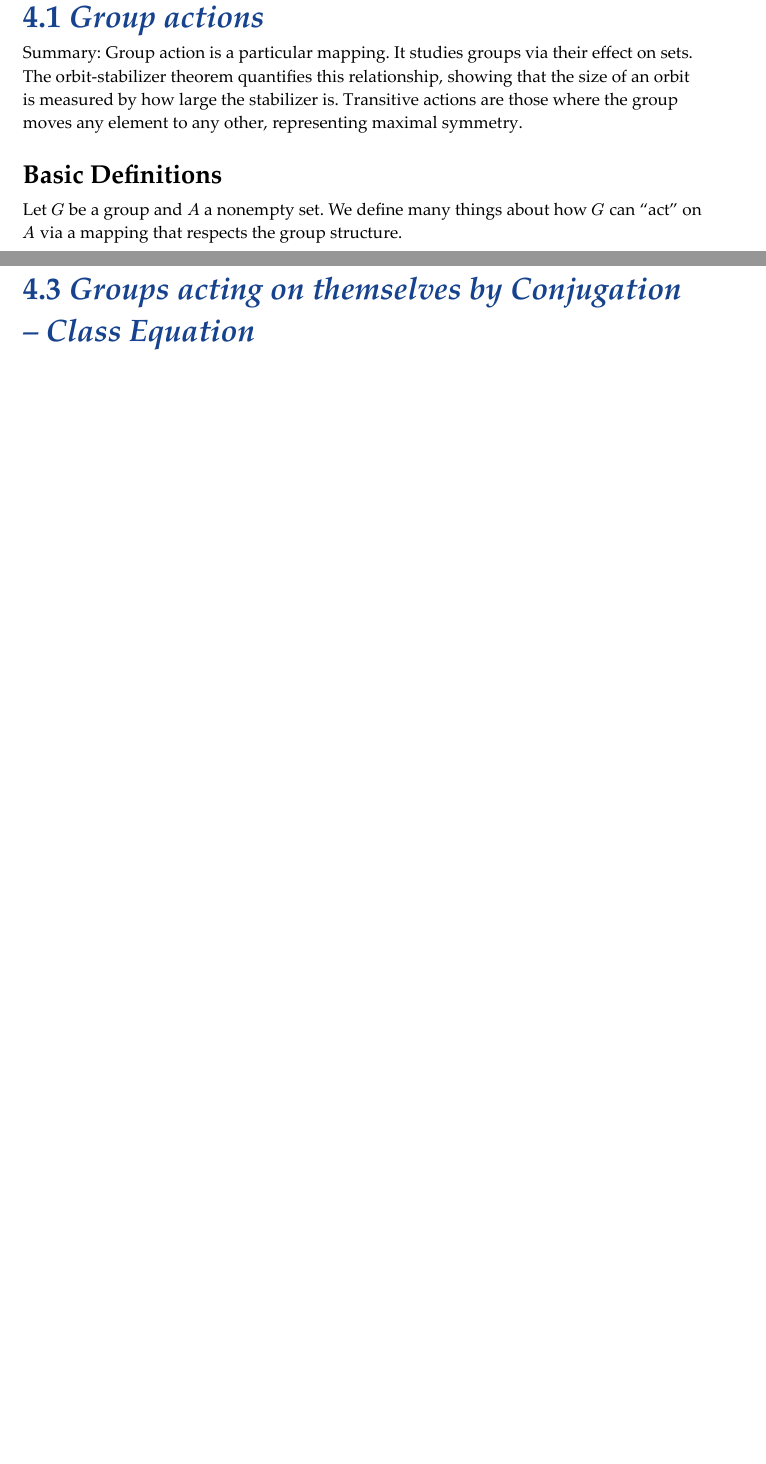
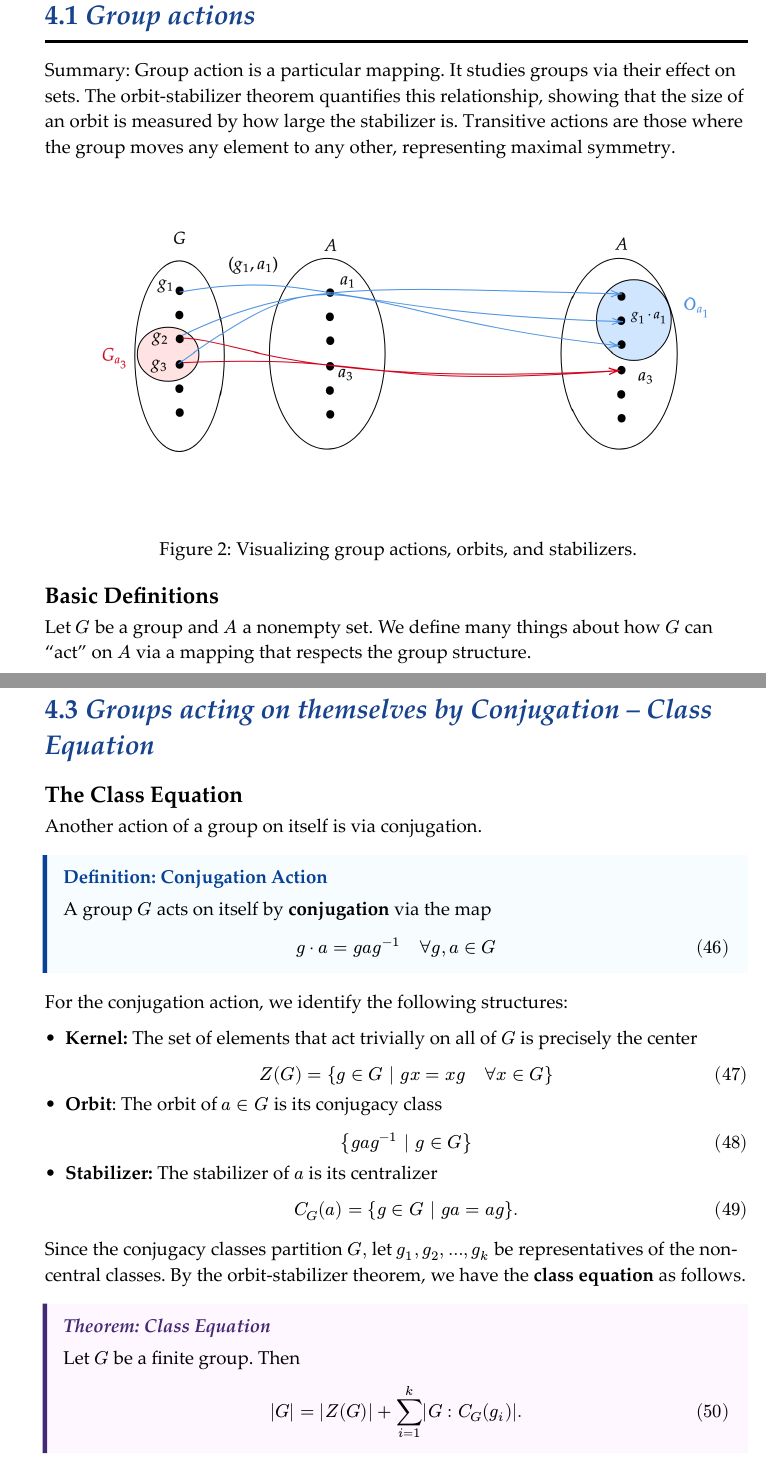
Before and after one commit to HarryLuoo/25fall, a Typst document (math541/Notes_math541.typ, which reads math541/note_p2.typ): two parts of pages 14 and 16 of 18 before the commit and two parts of pages 14 and 17 of 19 after it, joined at a grey line, cut so that both start at the same text, the shorter picture padded with empty space. The pictures show the PDF file math541/Notes_math541.pdf that the author committed with the source.

Commit message:
541note updates

```diff
--- a/math541/note_p2.typ
+++ b/math541/note_p2.typ
@@ -446,7 +448,34 @@ where $g a$ is the product in the group $G.$]
 
 == 4.3 _Groups acting on themselves by Conjugation -- Class Equation_
 
+=== The Class Equation
 
+Another action of a group on itself is via conjugation.
+#definition[Conjugation Action][
+  A group $G$ acts on itself by *conjugation* via the map $
+  g dot a = g a g^(-1) quad forall g, a in G
+  $
+]
+
+For the conjugation action, we identify the following structures:
+
+- *Kernel:* The set of elements that act trivially on all of $G$ is precisely the center $
+Z(G) = {g in G | g x = x g quad forall x in G}
+$
+- *Orbit*: The orbit of $a in G$ is its conjugacy class $
+{g a g^(-1) | g in G}
+$
+- *Stabilizer:* The stabilizer of $a$ is its centralizer $
+C_G (a) = {g in G | g a = a g}.
+$
+
+Since the conjugacy classes partition $G,$ let $g_1, g_2, dots, g_k$ be representatives of the non-central classes. By the orbit-stabilizer theorem, we have the *class equation* as follows.
+#theorem[Class Equation][
+  Let $G$ be a finite group. Then
+  $
+  |G| = |Z(G)| + sum_(i=1)^k |G : C_G (g_i)|.
+  $
+][]
 
 
 
```
Also changed, not shown: math541/Notes_math541.typ (+3 -3 lines), math541/Notes_math541.pdf, math541/note_p2.typ (4 more changed lines).
